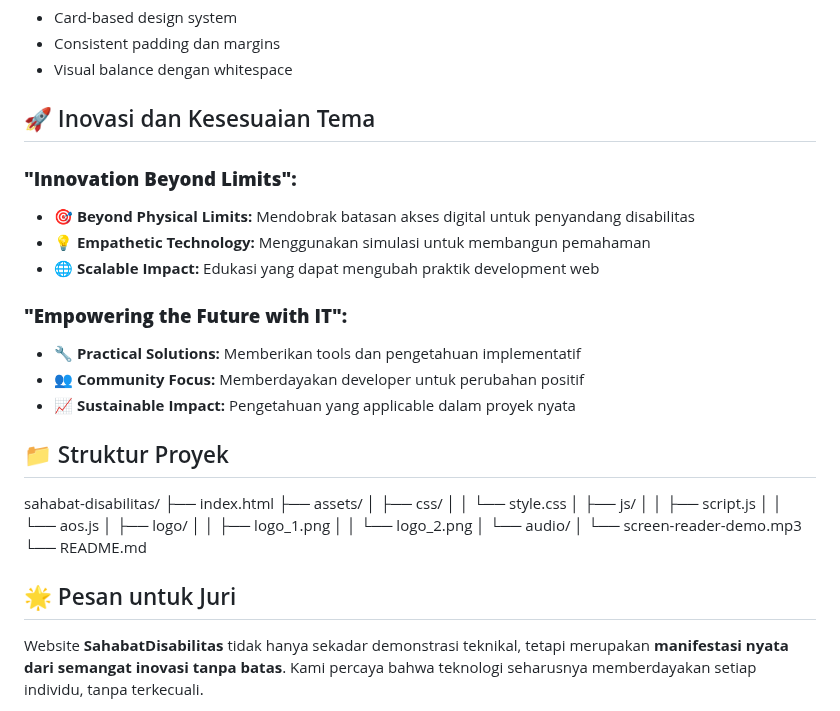
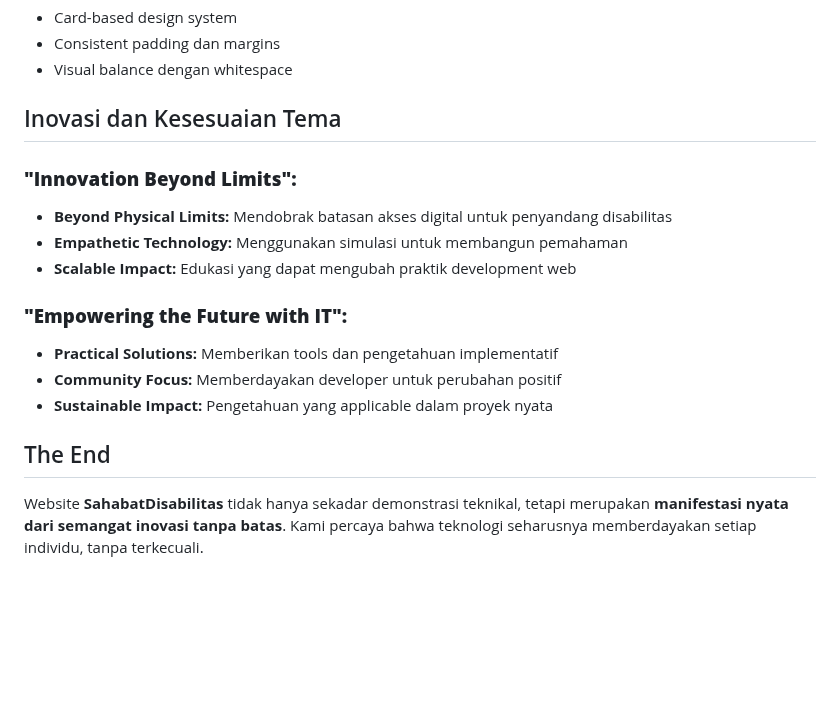
Before and after one commit to ItsBayyyy/SahabatDisabilitas, a Markdown page: README.md, the part around one of its changes. GitHub-like rendering; blank space fills up the shorter version.

```diff
--- a/README.md
+++ b/README.md
@@ -128,36 +128,19 @@
 - Consistent padding dan margins
 - Visual balance dengan whitespace
 
-## 🚀 Inovasi dan Kesesuaian Tema
+## Inovasi dan Kesesuaian Tema
 
 ### **"Innovation Beyond Limits":**
-- 🎯 **Beyond Physical Limits:** Mendobrak batasan akses digital untuk penyandang disabilitas
-- 💡 **Empathetic Technology:** Menggunakan simulasi untuk membangun pemahaman
-- 🌐 **Scalable Impact:** Edukasi yang dapat mengubah praktik development web
+- **Beyond Physical Limits:** Mendobrak batasan akses digital untuk penyandang disabilitas
+- **Empathetic Technology:** Menggunakan simulasi untuk membangun pemahaman
+- **Scalable Impact:** Edukasi yang dapat mengubah praktik development web
 
 ### **"Empowering the Future with IT":**
-- 🔧 **Practical Solutions:** Memberikan tools dan pengetahuan implementatif
-- 👥 **Community Focus:** Memberdayakan developer untuk perubahan positif
-- 📈 **Sustainable Impact:** Pengetahuan yang applicable dalam proyek nyata
+- **Practical Solutions:** Memberikan tools dan pengetahuan implementatif
+- **Community Focus:** Memberdayakan developer untuk perubahan positif
+- **Sustainable Impact:** Pengetahuan yang applicable dalam proyek nyata
 
-## 📁 Struktur Proyek
-
-sahabat-disabilitas/
-├── index.html
-├── assets/
-│ ├── css/
-│ │ └── style.css
-│ ├── js/
-│ │ ├── script.js
-│ │ └── aos.js
-│ ├── logo/
-│ │ ├── logo_1.png
-│ │ └── logo_2.png
-│ └── audio/
-│ └── screen-reader-demo.mp3
-└── README.md
-
-## 🌟 Pesan untuk Juri
+## The End
 
 Website **SahabatDisabilitas** tidak hanya sekadar demonstrasi teknikal, tetapi merupakan **manifestasi nyata dari semangat inovasi tanpa batas**. Kami percaya bahwa teknologi seharusnya memberdayakan setiap individu, tanpa terkecuali.
 
```
Also changed, not shown: other parts of README.md (+9 -9 lines).
